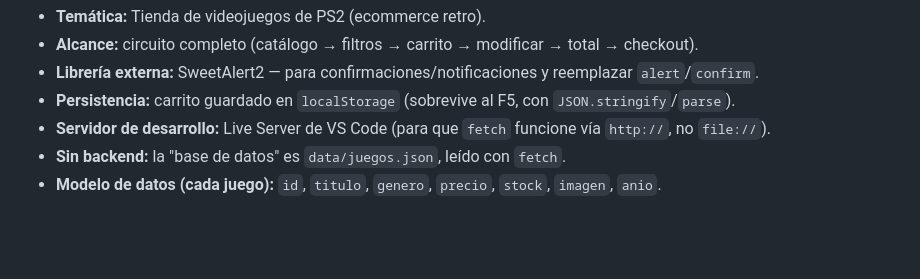
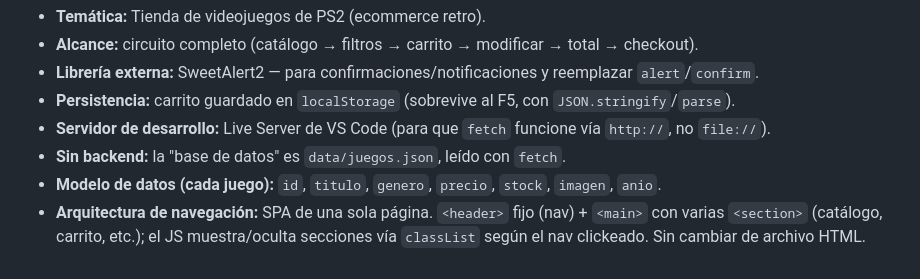
Before and after one commit to Juanrar/CoderJavaScript, a Markdown page: CLAUDE.md, the part around the change. Drawn GitHub-style; blank space fills up the shorter version.

```diff
--- a/CLAUDE.md
+++ b/CLAUDE.md
@@ -136,3 +136,4 @@ de código. Reglas de colaboración:
 - **Servidor de desarrollo:** Live Server de VS Code (para que `fetch` funcione vía `http://`, no `file://`).
 - **Sin backend:** la "base de datos" es `data/juegos.json`, leído con `fetch`.
 - **Modelo de datos (cada juego):** `id`, `titulo`, `genero`, `precio`, `stock`, `imagen`, `anio`.
+- **Arquitectura de navegación:** SPA de una sola página. `<header>` fijo (nav) + `<main>` con varias `<section>` (catálogo, carrito, etc.); el JS muestra/oculta secciones vía `classList` según el nav clickeado. Sin cambiar de archivo HTML.
```
